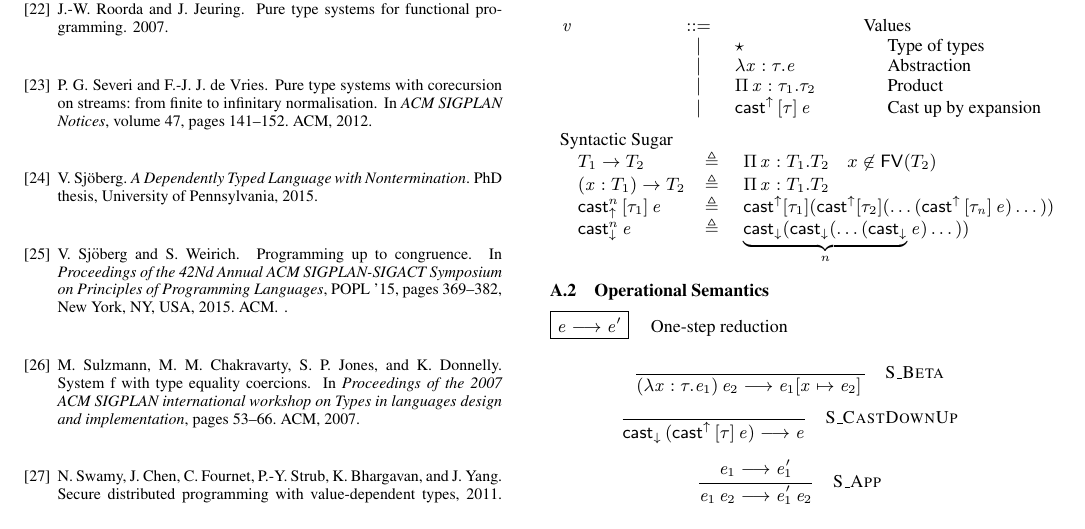
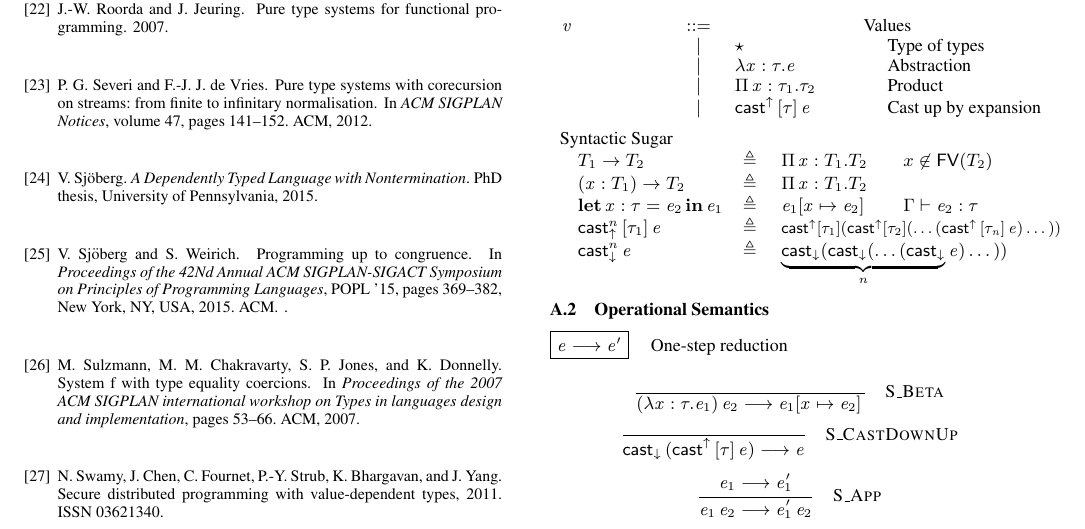
Before and after one commit to bixuanzju/FunImpl, a LaTeX paper (doc/main.tex, which reads doc/sections/otthelper.tex): part of page 14 of 20, cut so that both start at the same text. Compiled offline with pdfLaTeX; a missing font is replaced by an installed copy or a similar font.

Commit message:
Add let-in as sugar in core

```diff
--- a/doc/sections/otthelper.tex
+++ b/doc/sections/otthelper.tex
@@ -25,14 +25,15 @@
 \newcommand{\ottcoresugar}{%%
 \begin{array}{llll} %
     \text{Syntactic Sugar}\\ %
-    \quad T_{{\mathrm{1}}}  \rightarrow  T_{{\mathrm{2}}} & \triangleq & \Pi \, \ottmv{x}  \ottsym{:}  T_{{\mathrm{1}}}  \ottsym{.}  T_{{\mathrm{2}}} \quad x \not \in %
+    \quad T_{{\mathrm{1}}}  \rightarrow  T_{{\mathrm{2}}} & \triangleq & \Pi \, \ottmv{x}  \ottsym{:}  T_{{\mathrm{1}}}  \ottsym{.}  T_{{\mathrm{2}}} \qquad x \not \in %
         \FV(T_{{\mathrm{2}}}) \\ %
     \quad \ottsym{(}  \ottmv{x}  \ottsym{:}  T_{{\mathrm{1}}}  \ottsym{)}  \rightarrow  T_{{\mathrm{2}}} & \triangleq & \Pi \, \ottmv{x}  \ottsym{:}  T_{{\mathrm{1}}}  \ottsym{.}  T_{{\mathrm{2}}} %
         \\ %
-    \quad \mathsf{cast}_{\uparrow}^n \, \ottsym{[}  \tau_{{\mathrm{1}}}  \ottsym{]} \,  \ottnt{e} &  \triangleq ~  &  \mathsf{cast}^{\uparrow}  [ \tau_{{\mathrm{1}}} ] ( \mathsf{cast}^{\uparrow}  [ %
-        \tau_{{\mathrm{2}}} ] (\dots ( \mathsf{cast}^{\uparrow} \, \ottsym{[}  \tau_{\ottmv{n}}  \ottsym{]} \,  \ottnt{e} ) \dots )) \\ %
+    \quad \kw{let} \, \ottmv{x}  \ottsym{:}  \tau  \ottsym{=}  \ottnt{e_{{\mathrm{2}}}} \, \kw{in} \, \ottnt{e_{{\mathrm{1}}}} &  \triangleq ~  & \ottnt{e_{{\mathrm{1}}}}  \ottsym{[}  \ottmv{x}  \mapsto  \ottnt{e_{{\mathrm{2}}}}  \ottsym{]} \, \qquad \Gamma  \vdash  \ottnt{e_{{\mathrm{2}}}}  \ottsym{:}  \tau \\ %
+    \quad \mathsf{cast}_{\uparrow}^n \, \ottsym{[}  \tau_{{\mathrm{1}}}  \ottsym{]} \,  \ottnt{e} &  \triangleq ~  & \mathscale[0.9]{ \mathsf{cast}^{\uparrow}  [ \tau_{{\mathrm{1}}} ] ( \mathsf{cast}^{\uparrow}  [ %
+        \tau_{{\mathrm{2}}} ] (\dots ( \mathsf{cast}^{\uparrow} \, \ottsym{[}  \tau_{\ottmv{n}}  \ottsym{]} \,  \ottnt{e} ) \dots ))} \\ %
     \quad \mathsf{cast}_{\downarrow}^n \, \ottnt{e} &  \triangleq ~  & \underbrace{ \mathsf{cast}_{\downarrow}  ( \mathsf{cast}_{\downarrow}  %
-        (\dots (  \mathsf{cast}_{\downarrow} }_n \ottnt{e}) \dots )) %
+        (\dots (  \mathsf{cast}_{\downarrow} }_n \ottnt{e}) \dots ))
 \end{array} %
 }
 
```
Also changed, not shown: doc/sections/otthelper.mng.tex (+5 -4 lines), doc/main.pdf.
